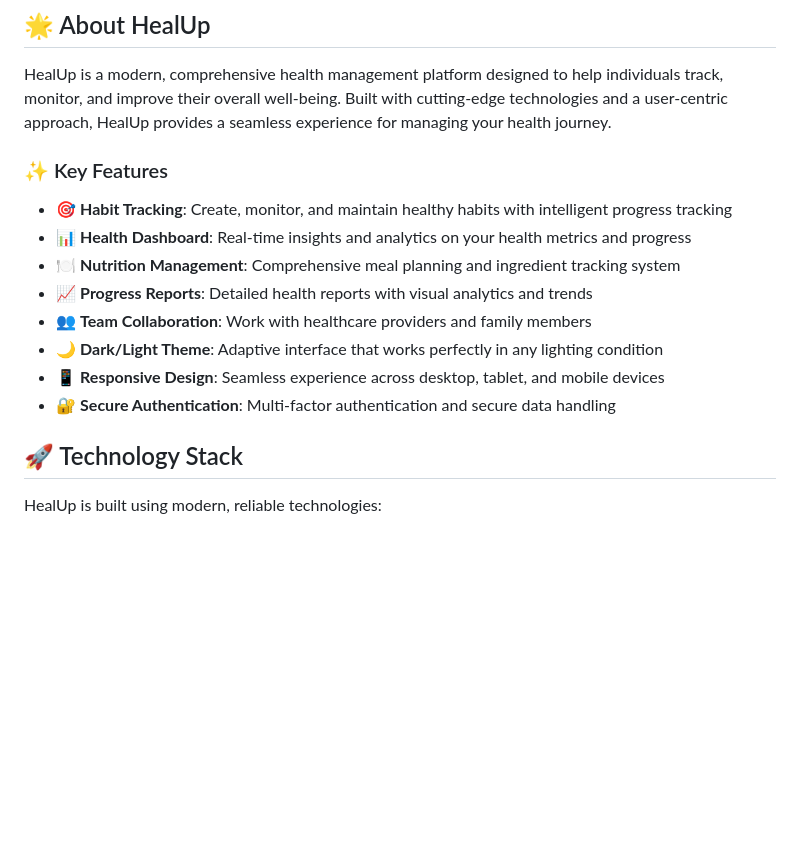
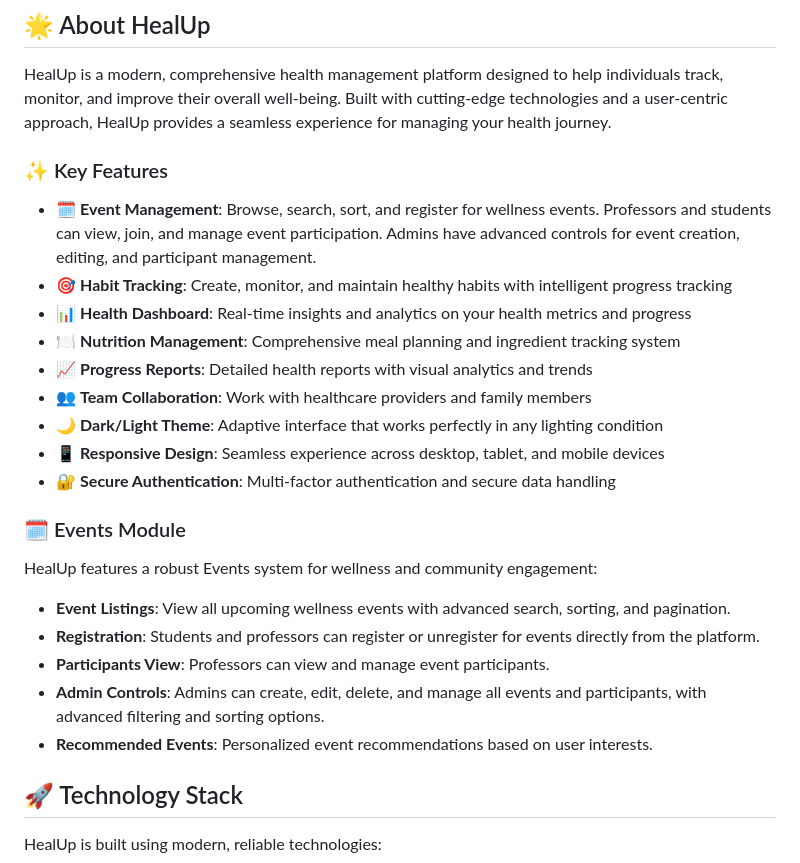
Before and after one commit to hamzaayarii/HealUp-1, a Markdown page: README.md, the part around the change. Drawn GitHub-style; blank space fills up the shorter version.

Commit message:
docs: add events module and features to README

```diff
--- a/README.md
+++ b/README.md
@@ -25,8 +25,10 @@
 
 HealUp is a modern, comprehensive health management platform designed to help individuals track, monitor, and improve their overall well-being. Built with cutting-edge technologies and a user-centric approach, HealUp provides a seamless experience for managing your health journey.
 
+
 ### ✨ Key Features
 
+-   🗓️ **Event Management**: Browse, search, sort, and register for wellness events. Professors and students can view, join, and manage event participation. Admins have advanced controls for event creation, editing, and participant management.
 -   🎯 **Habit Tracking**: Create, monitor, and maintain healthy habits with intelligent progress tracking
 -   📊 **Health Dashboard**: Real-time insights and analytics on your health metrics and progress
 -   🍽️ **Nutrition Management**: Comprehensive meal planning and ingredient tracking system
@@ -35,6 +37,16 @@ HealUp is a modern, comprehensive health management platform designed to help in
 -   🌙 **Dark/Light Theme**: Adaptive interface that works perfectly in any lighting condition
 -   📱 **Responsive Design**: Seamless experience across desktop, tablet, and mobile devices
 -   🔐 **Secure Authentication**: Multi-factor authentication and secure data handling
+### 🗓️ Events Module
+
+HealUp features a robust Events system for wellness and community engagement:
+
+-   **Event Listings**: View all upcoming wellness events with advanced search, sorting, and pagination.
+-   **Registration**: Students and professors can register or unregister for events directly from the platform.
+-   **Participants View**: Professors can view and manage event participants.
+-   **Admin Controls**: Admins can create, edit, delete, and manage all events and participants, with advanced filtering and sorting options.
+-   **Recommended Events**: Personalized event recommendations based on user interests.
+
 
 ## 🚀 Technology Stack
 
```
